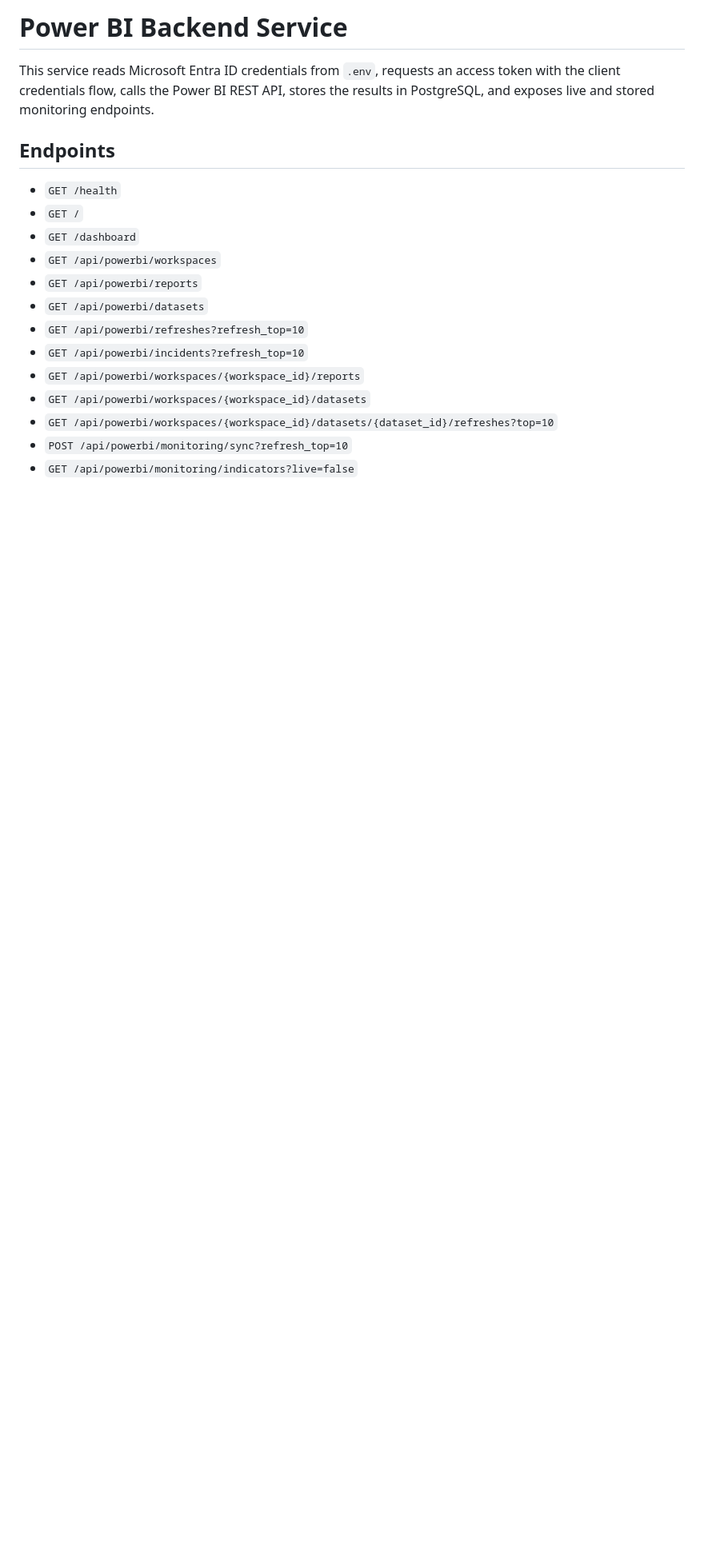
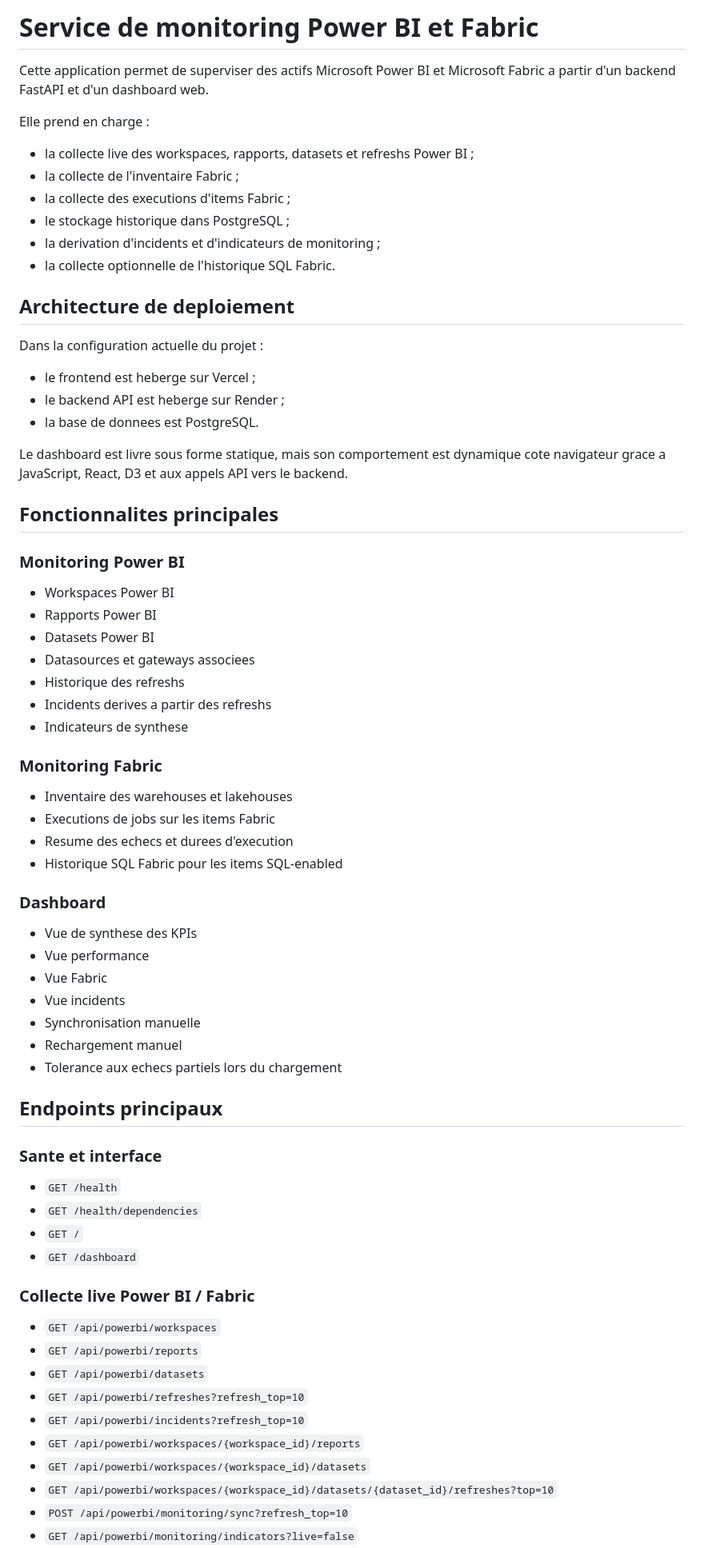
Before and after one commit to SyrineBorchani/Monitoring-Dashboard, a Markdown page: README.md, the part around one of its changes. Shown at 80% size. Rendered like a GitHub page; blank space fills up the shorter version.

```diff
--- a/README.md
+++ b/README.md
@@ -1,12 +1,68 @@
-# Power BI Backend Service
+# Service de monitoring Power BI et Fabric
 
-This service reads Microsoft Entra ID credentials from `.env`, requests an access token with the client credentials flow, calls the Power BI REST API, stores the results in PostgreSQL, and exposes live and stored monitoring endpoints.
+Cette application permet de superviser des actifs Microsoft Power BI et
+Microsoft Fabric a partir d'un backend FastAPI et d'un dashboard web.
 
-## Endpoints
+Elle prend en charge :
+
+- la collecte live des workspaces, rapports, datasets et refreshs Power BI ;
+- la collecte de l'inventaire Fabric ;
+- la collecte des executions d'items Fabric ;
+- le stockage historique dans PostgreSQL ;
+- la derivation d'incidents et d'indicateurs de monitoring ;
+- la collecte optionnelle de l'historique SQL Fabric.
+
+## Architecture de deploiement
+
+Dans la configuration actuelle du projet :
+
+- le frontend est heberge sur Vercel ;
+- le backend API est heberge sur Render ;
+- la base de donnees est PostgreSQL.
+
+Le dashboard est livre sous forme statique, mais son comportement est dynamique
+cote navigateur grace a JavaScript, React, D3 et aux appels API vers le backend.
+
+## Fonctionnalites principales
+
+### Monitoring Power BI
+
+- Workspaces Power BI
+- Rapports Power BI
+- Datasets Power BI
+- Datasources et gateways associees
+- Historique des refreshs
+- Incidents derives a partir des refreshs
+- Indicateurs de synthese
+
+### Monitoring Fabric
+
+- Inventaire des warehouses et lakehouses
+- Executions de jobs sur les items Fabric
+- Resume des echecs et durees d'execution
+- Historique SQL Fabric pour les items SQL-enabled
+
+### Dashboard
+
+- Vue de synthese des KPIs
+- Vue performance
+- Vue Fabric
+- Vue incidents
+- Synchronisation manuelle
+- Rechargement manuel
+- Tolerance aux echecs partiels lors du chargement
+
+## Endpoints principaux
+
+### Sante et interface
 
 - `GET /health`
+- `GET /health/dependencies`
 - `GET /`
 - `GET /dashboard`
+
+### Collecte live Power BI / Fabric
+
 - `GET /api/powerbi/workspaces`
 - `GET /api/powerbi/reports`
 - `GET /api/powerbi/datasets`
```
Also changed, not shown: other parts of README.md (+131 -26 lines).
